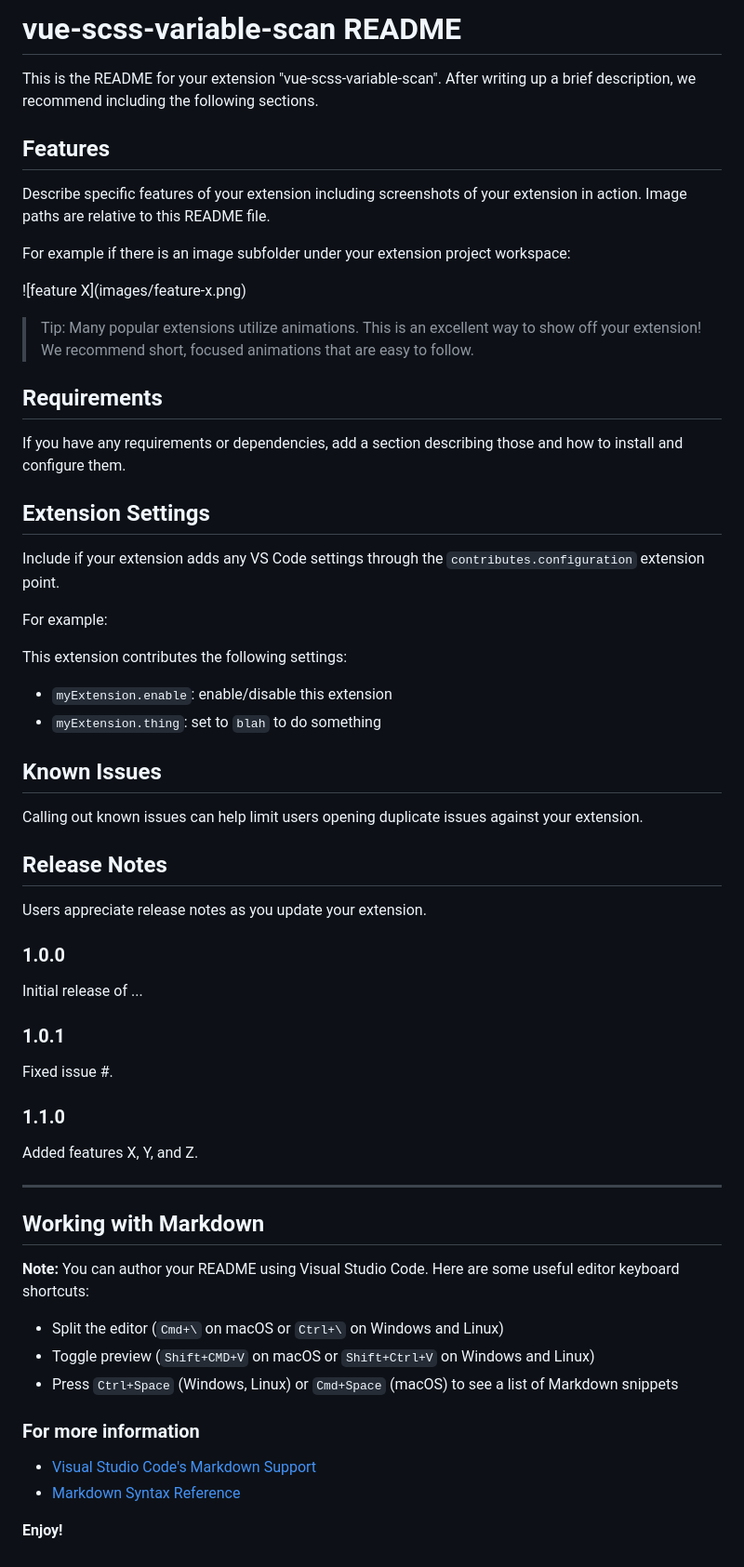
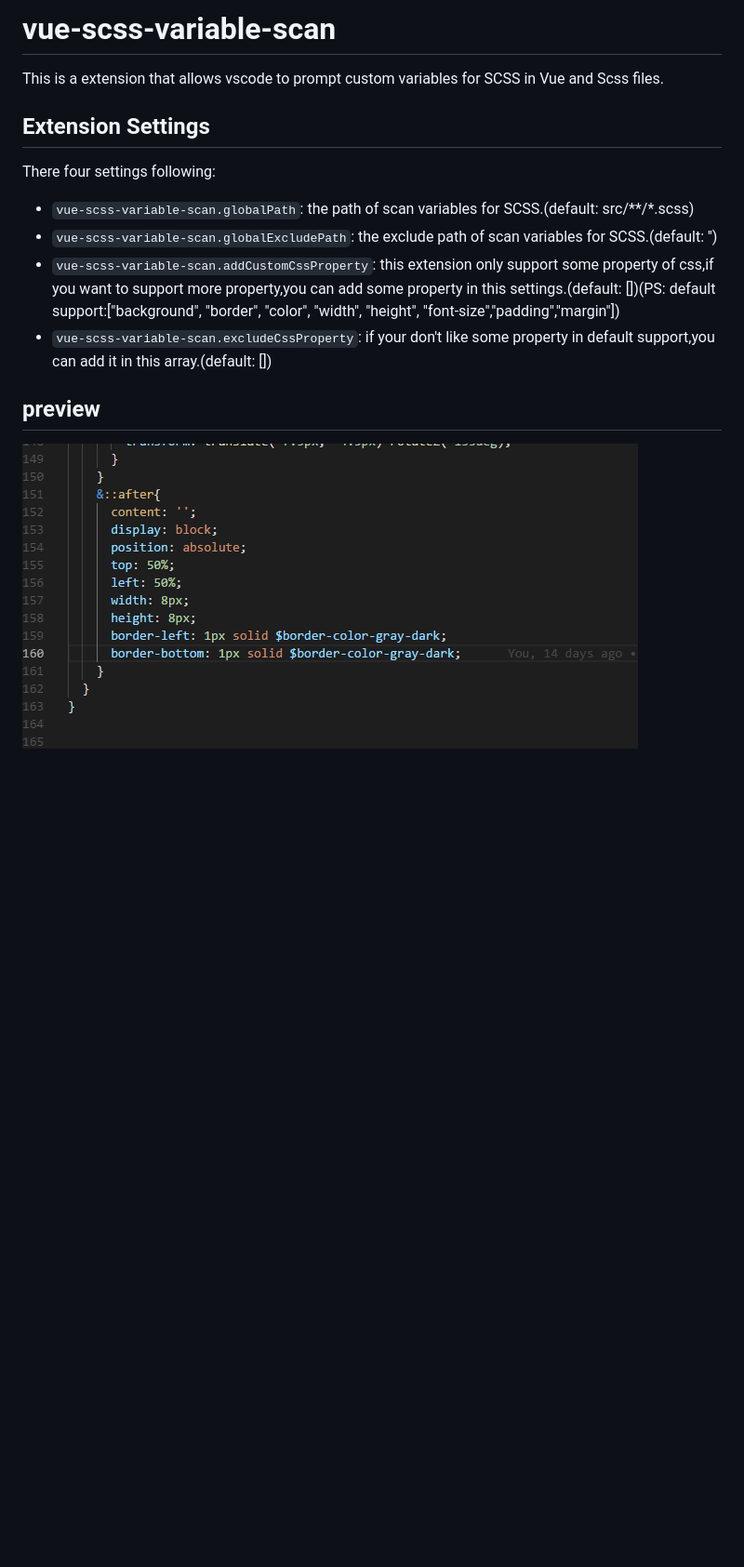
Before and after one commit to Rain-1214/vue-scss-variable-scan, a Markdown page: README.md, the part around the change. Shown at 93% size. Rendered like a GitHub page; pictures changed too: assets/preview.gif (added); blank space fills up the shorter version.

Commit message:
completed

```diff
--- a/README.md
+++ b/README.md
@@ -1,65 +1,16 @@
-# vue-scss-variable-scan README
+# vue-scss-variable-scan
 
-This is the README for your extension "vue-scss-variable-scan". After writing up a brief description, we recommend including the following sections.
-
-## Features
-
-Describe specific features of your extension including screenshots of your extension in action. Image paths are relative to this README file.
-
-For example if there is an image subfolder under your extension project workspace:
-
-\!\[feature X\]\(images/feature-x.png\)
-
-> Tip: Many popular extensions utilize animations. This is an excellent way to show off your extension! We recommend short, focused animations that are easy to follow.
-
-## Requirements
-
-If you have any requirements or dependencies, add a section describing those and how to install and configure them.
+This is a extension that allows vscode to prompt custom variables for SCSS in Vue and Scss files.
 
 ## Extension Settings
 
-Include if your extension adds any VS Code settings through the `contributes.configuration` extension point.
+There four settings following:
 
-For example:
+* `vue-scss-variable-scan.globalPath`: the path of scan variables for SCSS.(default: src/**/*.scss)
+* `vue-scss-variable-scan.globalExcludePath`: the exclude path of scan variables for SCSS.(default: '')
+* `vue-scss-variable-scan.addCustomCssProperty`: this extension only support some property of css,if you want to support more property,you can add some property in this settings.(default: [])(PS: default support:["background", "border", "color", "width", "height", "font-size","padding","margin"])
+*  `vue-scss-variable-scan.excludeCssProperty`: if your don't like some property in default support,you can add it in this array.(default: [])
 
-This extension contributes the following settings:
+## preview
 
-* `myExtension.enable`: enable/disable this extension
-* `myExtension.thing`: set to `blah` to do something
-
-## Known Issues
-
-Calling out known issues can help limit users opening duplicate issues against your extension.
-
-## Release Notes
-
-Users appreciate release notes as you update your extension.
-
-### 1.0.0
-
-Initial release of ...
-
-### 1.0.1
-
-Fixed issue #.
-
-### 1.1.0
-
-Added features X, Y, and Z.
-
------------------------------------------------------------------------------------------------------------
-
-## Working with Markdown
-
-**Note:** You can author your README using Visual Studio Code.  Here are some useful editor keyboard shortcuts:
-
-* Split the editor (`Cmd+\` on macOS or `Ctrl+\` on Windows and Linux)
-* Toggle preview (`Shift+CMD+V` on macOS or `Shift+Ctrl+V` on Windows and Linux)
-* Press `Ctrl+Space` (Windows, Linux) or `Cmd+Space` (macOS) to see a list of Markdown snippets
-
-### For more information
-
-* [Visual Studio Code's Markdown Support](http://code.visualstudio.com/docs/languages/markdown)
-* [Markdown Syntax Reference](https://help.github.com/articles/markdown-basics/)
-
-**Enjoy!**
+![preview.gif](/assets/preview.gif)
```
Also changed, not shown: 3 other files.
